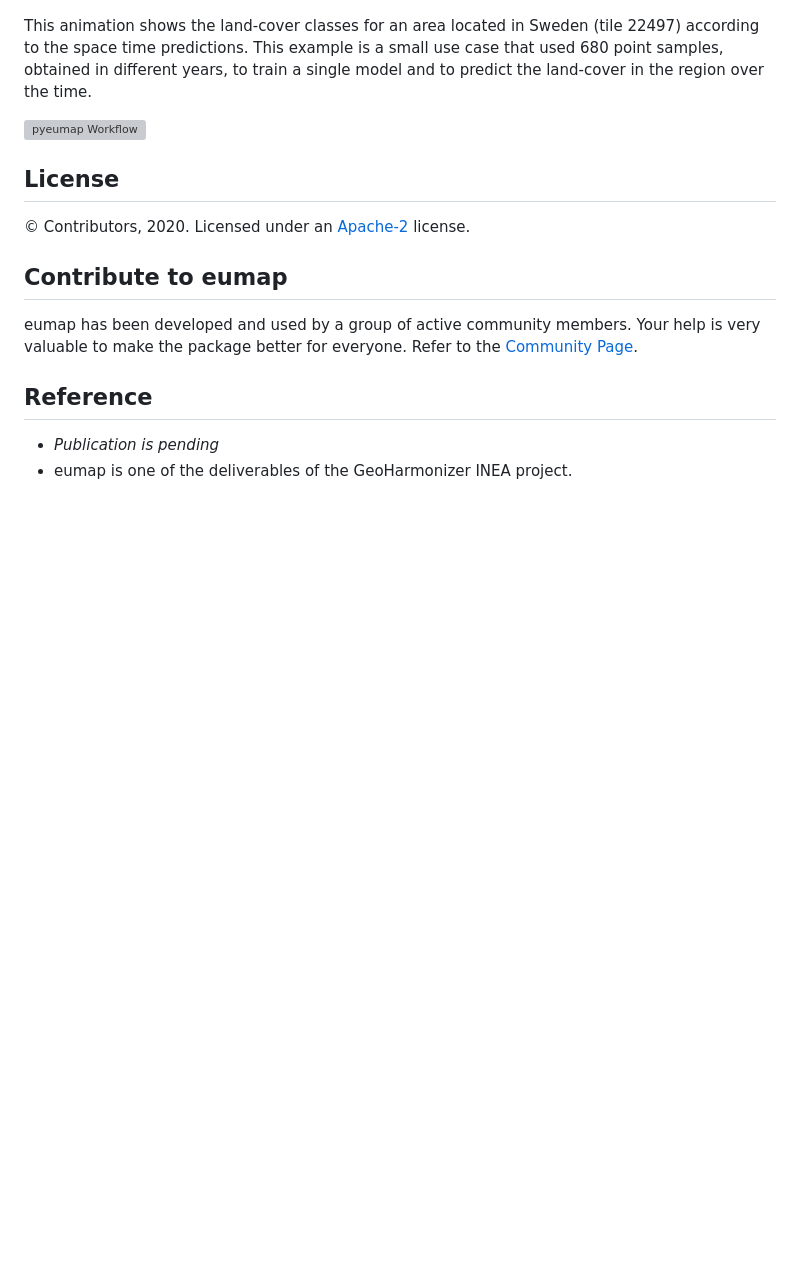
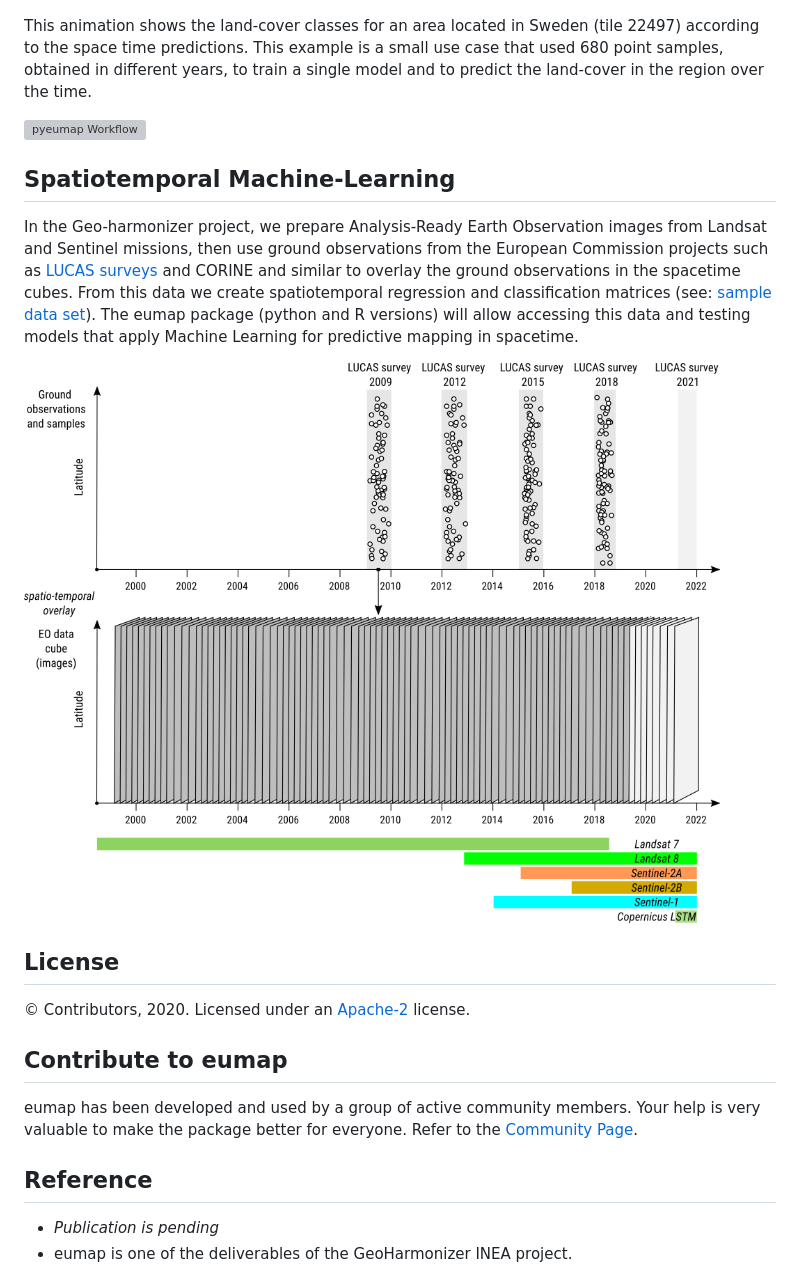
Before and after one commit to openlandmap/scikit-map, a Markdown page: README.md, the part around the change. Rendered like a GitHub page; pictures changed too: img/Scheme_LUCAS_poinst_st_overlay.png (added); blank space fills up the shorter version; grey boxes are pictures that could not be loaded.

Commit message:
added spm scheme

```diff
--- a/README.md
+++ b/README.md
@@ -29,6 +29,14 @@ This animation shows the land-cover classes for an area located in Sweden (tile
 
 ![pyeumap Workflow](img/land_cover_predictions.gif)
 
+Spatiotemporal Machine-Learning
+-------------------------------
+In the Geo-harmonizer project, we prepare Analysis-Ready Earth Observation images from Landsat and
+Sentinel missions, then use ground observations from the European Commission projects such as [LUCAS surveys](https://land.copernicus.eu/imagery-in-situ/lucas) and CORINE and similar to
+overlay the ground observations in the spacetime cubes. From this data we create spatiotemporal regression and classification matrices (see: [sample data set](https://doi.org/10.5281/zenodo.4058447)). The eumap package (python and R versions) will allow accessing this data and testing models that apply Machine Learning for predictive mapping in spacetime.
+
+![EU LUCAS scheme](img/Scheme_LUCAS_poinst_st_overlay.png)
+
 License
 -------
 © Contributors, 2020. Licensed under an [Apache-2](https://gitlab.com/geoharmonizer_inea/eumap/blob/master/LICENSE) license.
```
Also changed, not shown: R-package/README.md (+7 -0 lines), img/spm_general_workflow.png (added), 1 other file.
